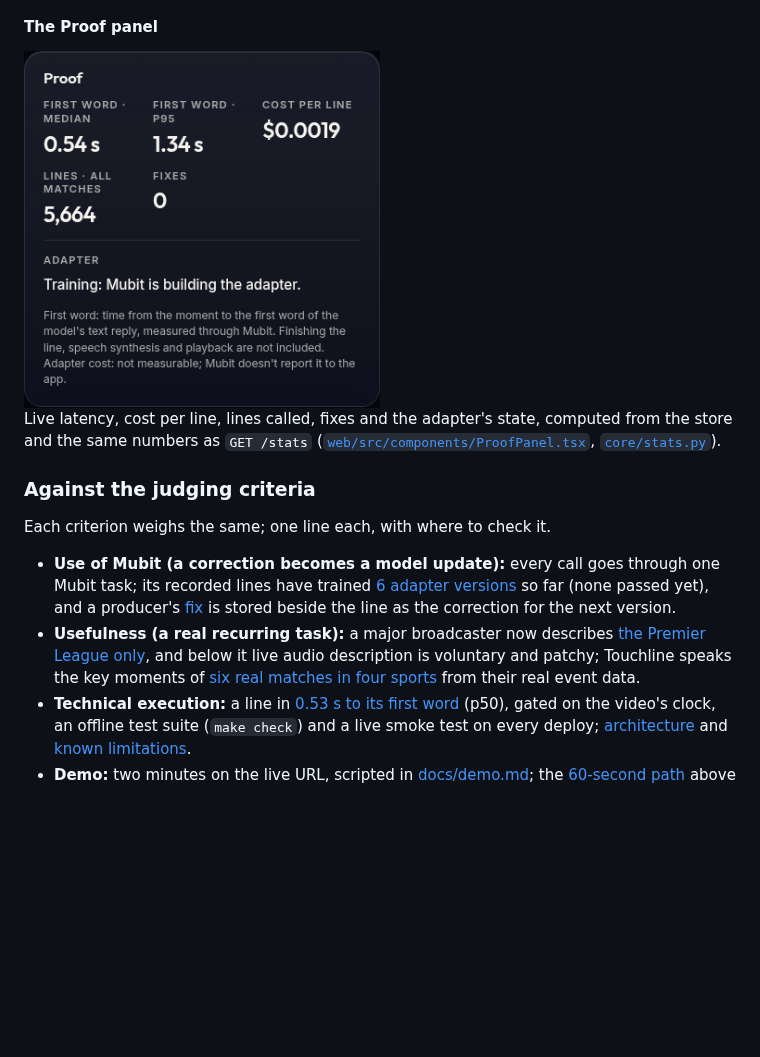
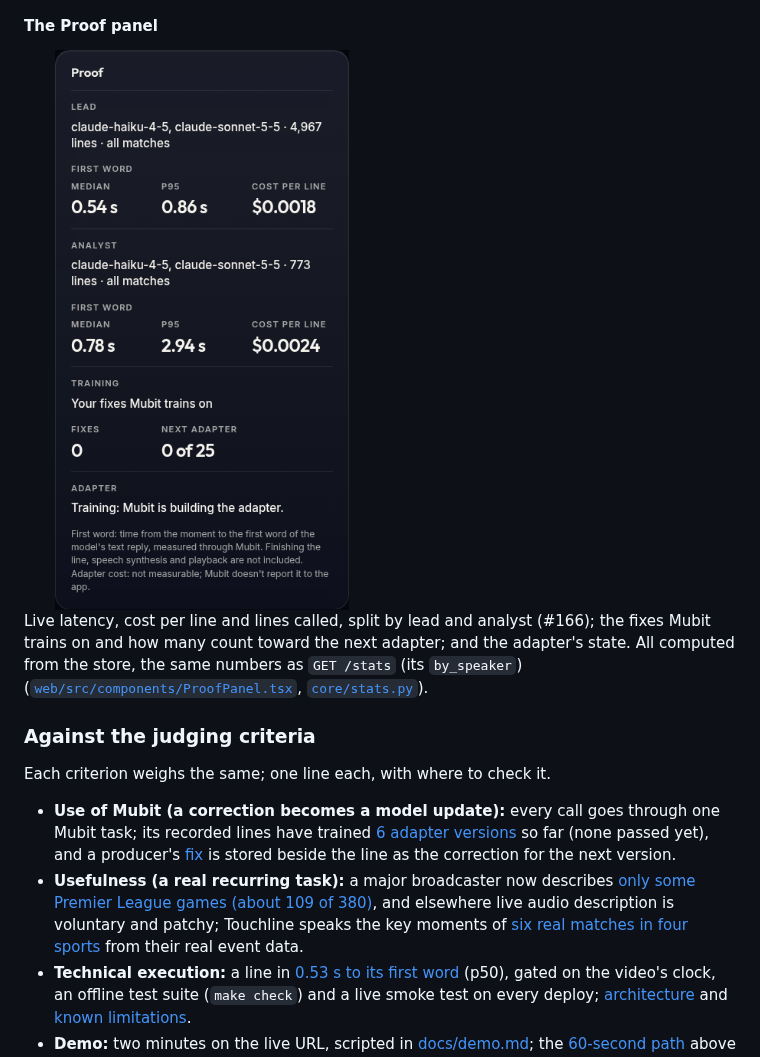
Before and after one commit to atiladeokegab/night-shift, a Markdown page: README.md, the part around the change. GitHub-like rendering; pictures changed too: docs/img/proof.png; blank space fills up the shorter version.

Commit message:
docs: proof.png retaken after #166; the contract's demo match; only some Premier League games (#143)
Req: A-9.1@1

Co-Authored-By: Claude Opus 5.5 (1M context) <noreply@anthropic.com>

```diff
--- a/README.md
+++ b/README.md
@@ -152,10 +152,11 @@ every live page.
 
 #### The Proof panel
 
-<img src="docs/img/proof.png" alt="The Proof card: first word median 0.54 s and p95 1.34 s, cost per line $0.0019, the count of lines across all matches, and 0 fixes; the adapter: Training, Mubit is building the adapter. Under it, a note: first word is the time from the moment to the first word of the model's text reply, measured through Mubit, not counting the rest of the line, speech synthesis or playback; the adapter's cost is not measurable, because Mubit doesn't report it to the app." width="50%">
+<img src="docs/img/proof.png" alt="The Proof card, split by speaker. Lead: claude-haiku-4-5, claude-sonnet-5-5, its line count across all matches; first word median 0.54 s and p95 0.86 s, cost per line $0.0018. Analyst: claude-haiku-4-5, claude-sonnet-5-5, its line count across all matches; first word median 0.78 s and p95 2.94 s, cost per line $0.0024. Training: Your fixes Mubit trains on, Fixes 0, Next adapter 0 of 25. Adapter: Training, Mubit is building the adapter. Under it, a note: first word is the time from the moment to the first word of the model's text reply, measured through Mubit, not counting the rest of the line, speech synthesis or playback; the adapter's cost is not measurable, because Mubit doesn't report it to the app." width="50%">
 
-Live latency, cost per line, lines called, fixes and the adapter's state, computed from the store and
-the same numbers as `GET /stats` ([`web/src/components/ProofPanel.tsx`](web/src/components/ProofPanel.tsx),
+Live latency, cost per line and lines called, split by lead and analyst (#166); the fixes Mubit trains
+on and how many count toward the next adapter; and the adapter's state. All computed from the store,
+the same numbers as `GET /stats` (its `by_speaker`) ([`web/src/components/ProofPanel.tsx`](web/src/components/ProofPanel.tsx),
 [`core/stats.py`](core/stats.py)).
 
 ### Against the judging criteria
@@ -163,7 +164,7 @@ the same numbers as `GET /stats` ([`web/src/components/ProofPanel.tsx`](web/src/
 Each criterion weighs the same; one line each, with where to check it.
 
 - **Use of Mubit (a correction becomes a model update):** every call goes through one Mubit task; its recorded lines have trained [6 adapter versions](#real-numbers) so far (none passed yet), and a producer's [fix](#producer-fixes) is stored beside the line as the correction for the next version.
-- **Usefulness (a real recurring task):** a major broadcaster now describes [the Premier League only](#the-problem), and below it live audio description is voluntary and patchy; Touchline speaks the key moments of [six real matches in four sports](#the-six-matches) from their real event data.
+- **Usefulness (a real recurring task):** a major broadcaster now describes [only some Premier League games (about 109 of 380)](#the-problem), and elsewhere live audio description is voluntary and patchy; Touchline speaks the key moments of [six real matches in four sports](#the-six-matches) from their real event data.
 - **Technical execution:** a line in [0.53 s to its first word](#real-numbers) (p50), gated on the video's clock, an offline test suite (`make check`) and a live smoke test on every deploy; [architecture](docs/ARCHITECTURE.md) and [known limitations](#known-limitations).
 - **Demo:** two minutes on the live URL, scripted in [docs/demo.md](docs/demo.md); the [60-second path](#the-60-second-path) above is the short version.
 
```
Also changed, not shown: docs/CONTRACT.md (+1 -1 lines).
